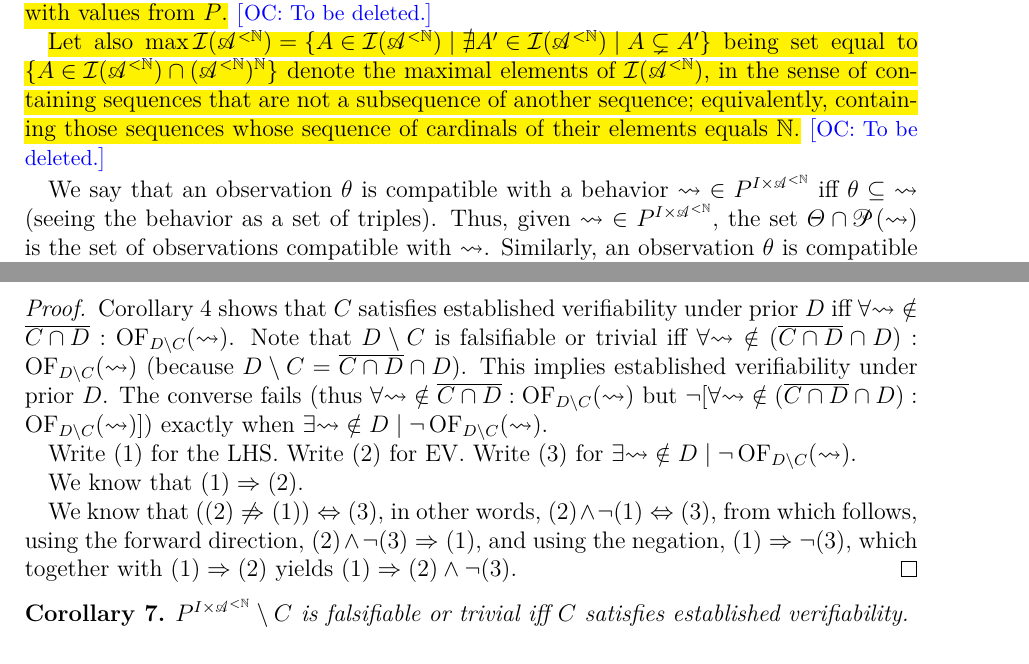
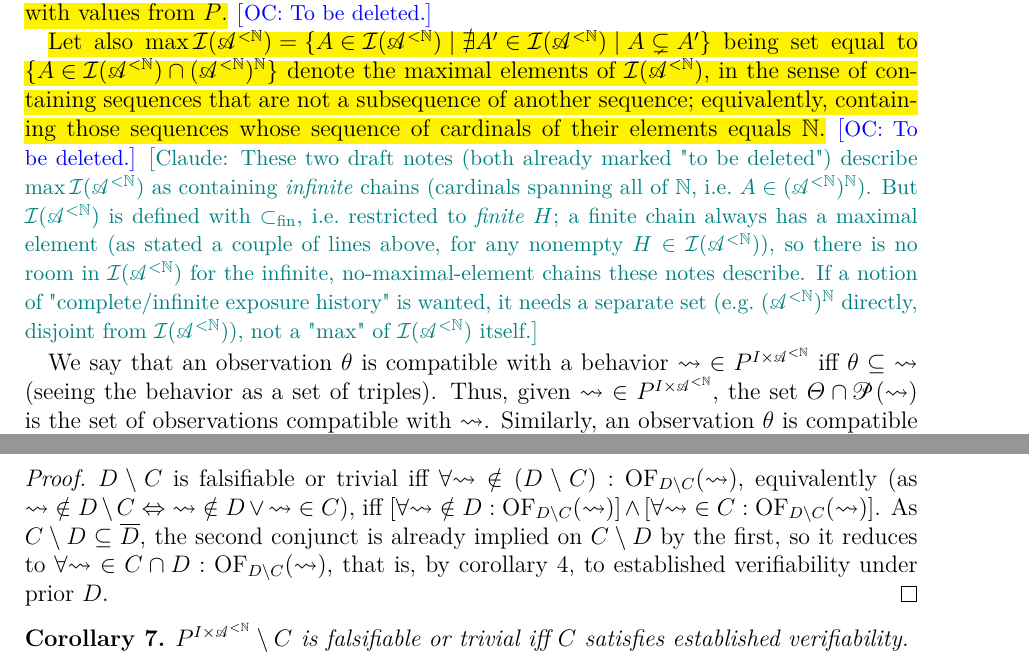
Before and after one commit to oliviercailloux/simple-models-dp, a LaTeX paper (simple.tex): two parts of pages 8 and 25 of 53 before the commit and two parts of pages 8 and 26 of 54 after it, joined at a grey line, cut so that both start at the same text. Compiled offline with pdfLaTeX; a LaTeX package or settings file that is missing is left out.

Commit message:
more various small fixes

```diff
--- a/simple.tex
+++ b/simple.tex
@@ -206,6 +206,7 @@ Similarly, we can view an observation $θ$ as a function $θ: I ↦ ∪_{H ∈ \
 \commentOC[Note that $(∪_{H ∈ \max \incr(\allhists)}P^H)^I$ is the set of functions that associate to each $I$ a maximal increasing sequence of paths, together with values from $P$.]{To be deleted.}
 
 \commentOC[Let also $\max\incr(\allhists) = \set{A ∈ \incr(\allhists) \suchthat ∄ A' ∈ \incr(\allhists) \suchthat A ⊊ A'}$ being set equal to $\set{A ∈ \incr(\allhists) ∩ (\allhists)^ℕ}$ denote the maximal elements of $\incr(\allhists)$, in the sense of containing sequences that are not a subsequence of another sequence; equivalently, containing those sequences whose sequence of cardinals of their elements equals $ℕ$.]{To be deleted.}
+\commentClaude{These two draft notes (both already marked "to be deleted") describe $\max\incr(\allhists)$ as containing \emph{infinite} chains (cardinals spanning all of $ℕ$, i.e.\ $A ∈ (\allhists)^ℕ$). But $\incr(\allhists)$ is defined with $\fsub$, i.e.\ restricted to \emph{finite} $H$; a finite chain always has a maximal element (as stated a couple of lines above, for any nonempty $H∈\incr(\allhists)$), so there is no room in $\incr(\allhists)$ for the infinite, no-maximal-element chains these notes describe. If a notion of "complete/infinite exposure history" is wanted, it needs a separate set (e.g.\ $(\allhists)^ℕ$ directly, disjoint from $\incr(\allhists)$), not a "$\max$" of $\incr(\allhists)$ itself.}
 
 We say that an observation $θ$ is compatible with a behavior ${\allleadstog} ∈ \allleadstos$ iff $θ ⊆ \allleadstogo$ (seeing the behavior as a set of triples).
 Thus, given ${\allleadstog} ∈ \allleadstos$, the set $Θ ∩ \powerset{\allleadstog}$ is the set of observations compatible with ${\allleadstog}$.
@@ -1155,28 +1157,8 @@ The following example presents a situation where non rejection is due to finiten
   $∀\allleadstogo ∉ D: \OF_{D ∖ C}(\allleadstogo)$).
 \end{theorem}
 \begin{proof}
-  \Cref{th:dual} shows that
-  $C$ satisfies established verifiability under prior $D$
-  iff $∀\allleadstogo ∉ \overline{C ∩ D}: \OF_{D ∖ C}(\allleadstogo)$.
-  Note that
-  $D ∖ C$ is falsifiable or trivial iff
-  $∀\allleadstogo ∉ (\overline{C ∩ D} ∩ D): \OF_{D ∖ C}(\allleadstogo)$
-  (because $D ∖ C = \overline{C ∩ D} ∩ D$).
-  This implies established verifiability under prior $D$.
-  The converse fails (thus $∀\allleadstogo ∉ \overline{C ∩ D}: \OF_{D ∖ C}(\allleadstogo)$ but $¬[∀\allleadstogo ∉ (\overline{C ∩ D} ∩ D): \OF_{D ∖ C}(\allleadstogo)]$)
-  exactly when
-  $∃\allleadstogo ∉ D \suchthat ¬\OF_{D ∖ C}(\allleadstogo)$.
-
-  Write (1) for the LHS.
-  Write (2) for EV.
-  Write (3) for $∃\allleadstogo ∉ D \suchthat ¬\OF_{D ∖ C}(\allleadstogo)$.
-
-  We know that $(1) ⇒ (2)$.
-
-  We know that $((2) \not⇒ (1)) ⇔ (3)$,
-  in other words, $(2) ∧ ¬(1) ⇔ (3)$,
-  from which follows, using the forward direction, $(2) ∧ ¬(3) ⇒ (1)$,
-  and using the negation, $(1) ⇒ ¬(3)$, which together with $(1) ⇒ (2)$ yields $(1) ⇒ (2) ∧ ¬(3)$.
+  $D ∖ C$ is falsifiable or trivial iff $∀\allleadstogo ∉ (D ∖ C): \OF_{D ∖ C}(\allleadstogo)$, equivalently (as ${\allleadstogo} ∉ D ∖ C ⇔ {\allleadstogo} ∉ D ∨ {\allleadstogo} ∈ C$), iff $[∀\allleadstogo ∉ D: \OF_{D ∖ C}(\allleadstogo)] ∧ [∀\allleadstogo ∈ C: \OF_{D ∖ C}(\allleadstogo)]$.
+  As $C ∖ D ⊆ \overline D$, the second conjunct is already implied on $C ∖ D$ by the first, so it reduces to $∀\allleadstogo ∈ C ∩ D: \OF_{D ∖ C}(\allleadstogo)$, that is, by \cref{th:dual}, to established verifiability under prior $D$.
 \end{proof}
 \begin{corollary}
   $\allleadstos ∖ C$ is falsifiable or trivial iff $C$ satisfies established verifiability.
```
Also changed, not shown: simple.tex (17 more changed lines).
